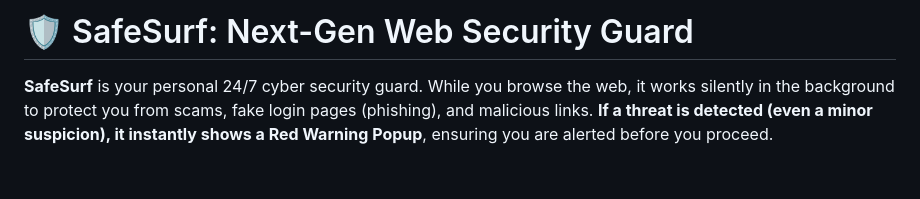
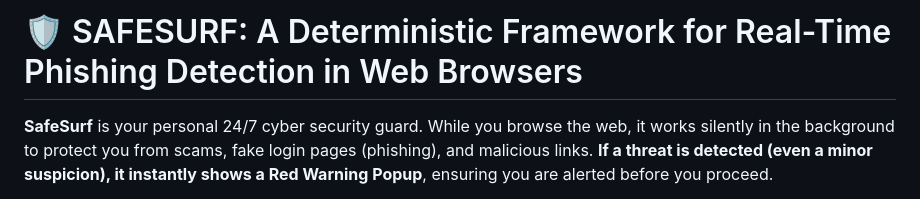
Before and after one commit to nikhil6393/SAFESURF-A-Deterministic-Framework-for-Real-Time-Phishing-Detection-in-Web-Browsers, a Markdown page: README.md, the part around the change. Rendered like a GitHub page; blank space fills up the shorter version.

Commit message:
Update project title and description in README

```diff
--- a/README.md
+++ b/README.md
@@ -1,4 +1,4 @@
-# 🛡️ SafeSurf: Next-Gen Web Security Guard
+# 🛡️ SAFESURF: A Deterministic Framework for Real-Time Phishing Detection in Web Browsers
 
 **SafeSurf** is your personal 24/7 cyber security guard. While you browse the web, it works silently in the background to protect you from scams, fake login pages (phishing), and malicious links. **If a threat is detected (even a minor suspicion), it instantly shows a Red Warning Popup**, ensuring you are alerted before you proceed.
 
```
